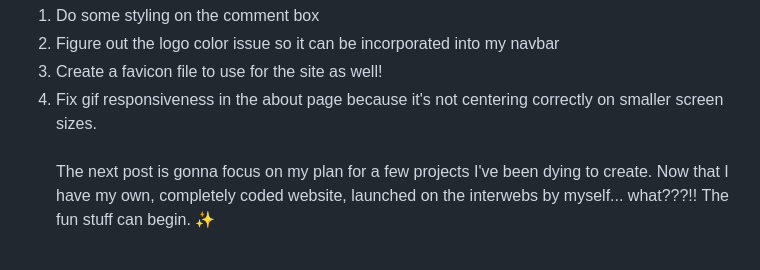
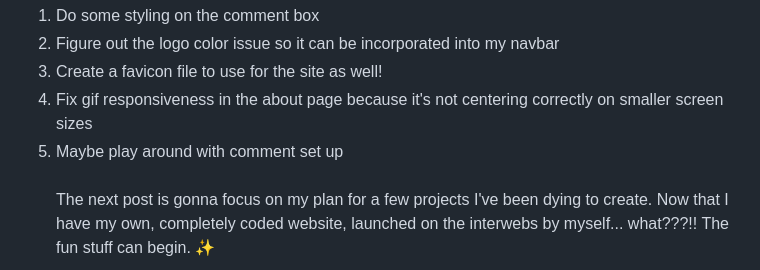
Before and after one commit to alli94/allison-writes-code, a Markdown page: src/posts/recap-of-aprils-coding-and-a-plan-for-may-2025-04-28.md, the part around the change. Drawn GitHub-style.

Commit message:
Update Blog “recap-of-aprils-coding-and-a-plan-for-may-2025-04-28”

```diff
--- a/src/posts/recap-of-aprils-coding-and-a-plan-for-may-2025-04-28.md
+++ b/src/posts/recap-of-aprils-coding-and-a-plan-for-may-2025-04-28.md
@@ -30,7 +30,8 @@ All this to say, for the month of May I have a few goals to tweak my site:
 1. Do some styling on the comment box
 2. Figure out the logo color issue so it can be incorporated into my navbar
 3. Create a favicon file to use for the site as well!
-4. Fix gif responsiveness in the about page because it's not centering correctly on smaller screen sizes.
+4. Fix gif responsiveness in the about page because it's not centering correctly on smaller screen sizes
+5. Maybe play around with comment set up
 \
 \
 The next post is gonna focus on my plan for a few projects I've been dying to create. Now that I have my own, completely coded website, launched on the interwebs by myself... what???!! The fun stuff can begin. ✨
```
